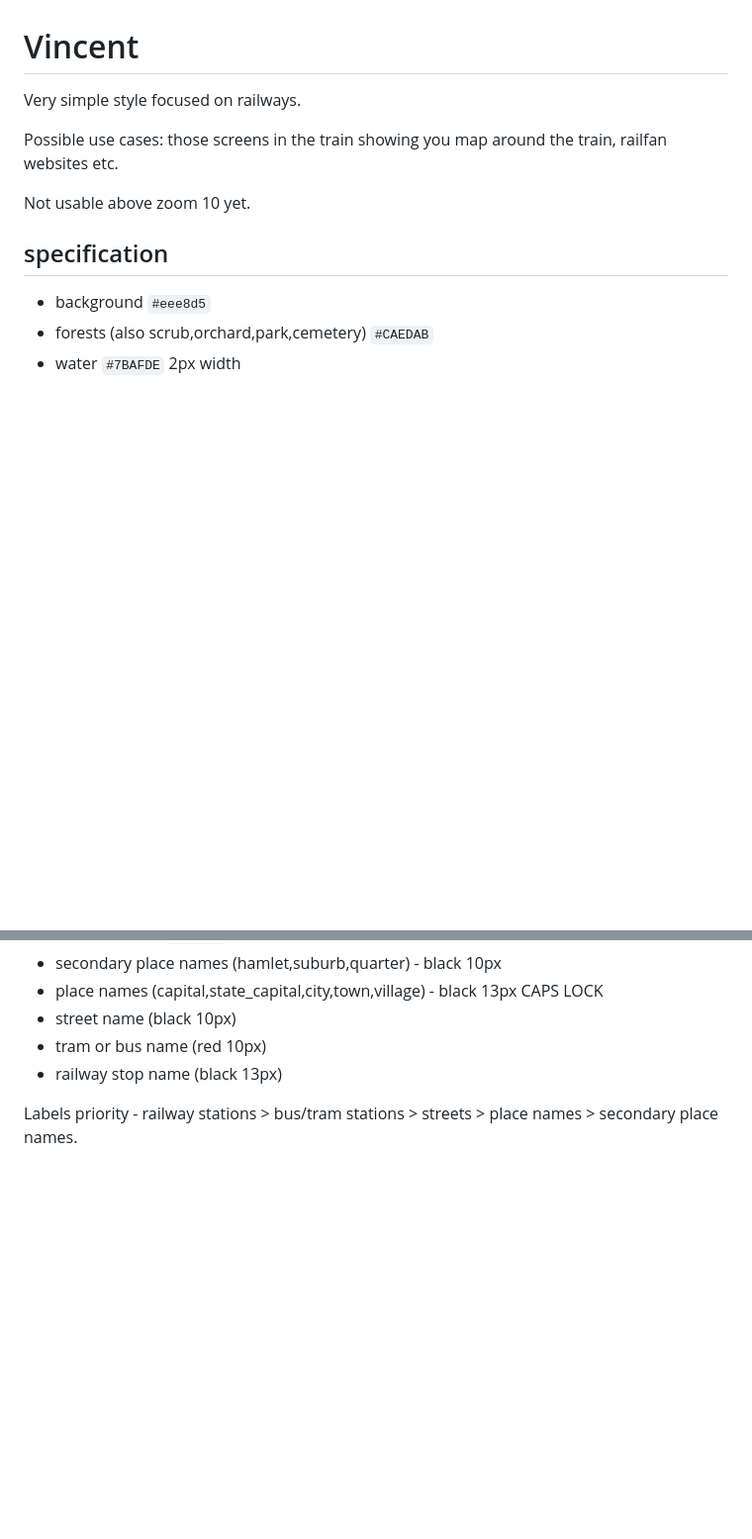
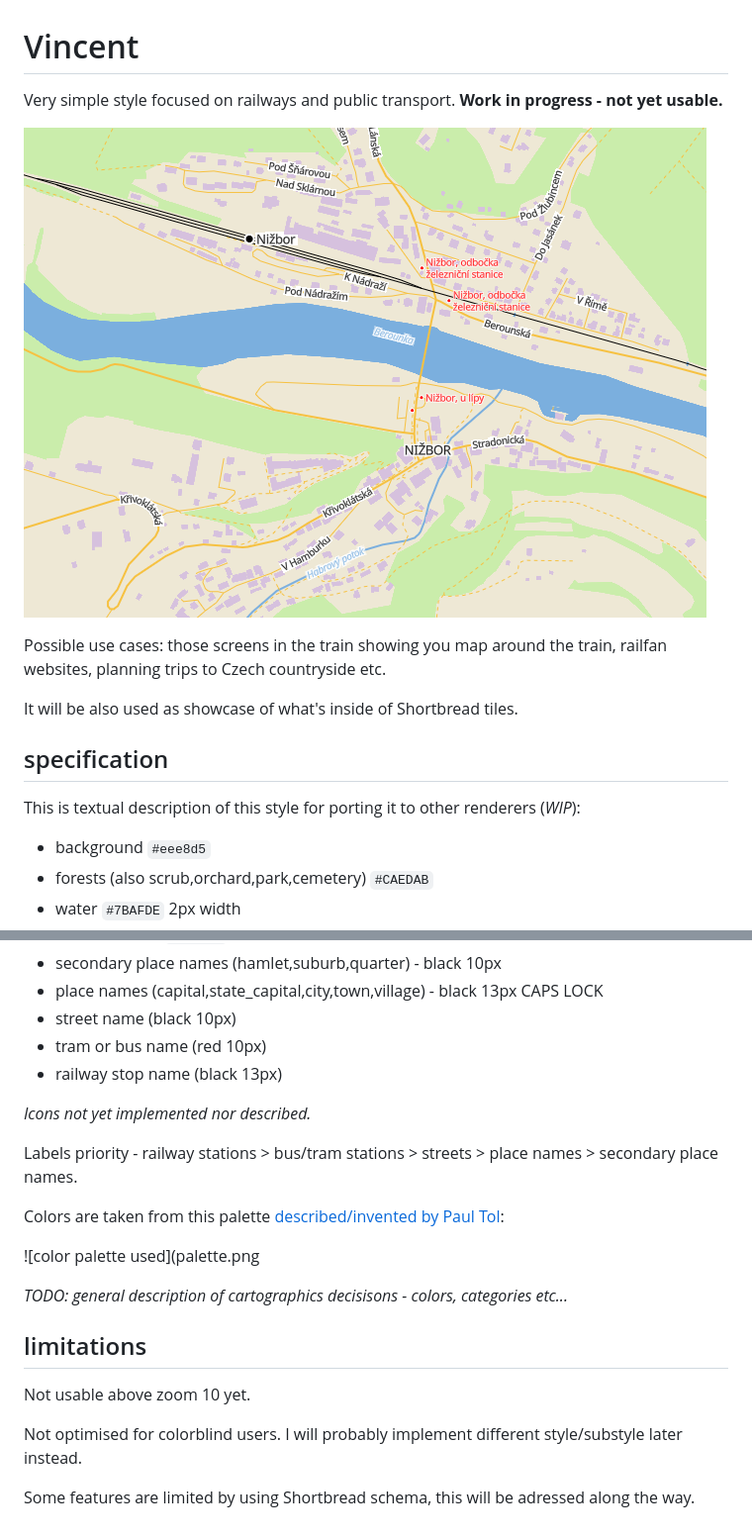
Before and after one commit to severak/mapstyles, a Markdown page: vincent/README.md, 2 parts joined by grey strips. Shown: that part at 99% size. Rendered like a GitHub page; pictures changed too: vincent/nizbor-demo.png (added); blank space fills up the shorter version.

Commit message:
More documentation on Vincent.

```diff
--- a/vincent/README.md
+++ b/vincent/README.md
@@ -1,12 +1,16 @@
 # Vincent
 
-Very simple style focused on railways.
+Very simple style focused on railways and public transport. **Work in progress - not yet usable.**
 
-Possible use cases: those screens in the train showing you map around the train, railfan websites etc.
+![demo of Vincent style](nizbor-demo.png)
 
-Not usable above zoom 10 yet.
+Possible use cases: those screens in the train showing you map around the train, railfan websites, planning trips to Czech countryside etc.
+
+It will be also used as showcase of what's inside of Shortbread tiles.
 
 ## specification
+
+This is textual description of this style for porting it to other renderers (*WIP*):
 
 - background `#eee8d5`
 - forests (also scrub,orchard,park,cemetery) `#CAEDAB`
@@ -24,4 +28,20 @@ Not usable above zoom 10 yet.
 - tram or bus name (red 10px)
 - railway stop name (black 13px)
 
+*Icons not yet implemented nor described.*
+
 Labels priority - railway stations > bus/tram stations > streets > place names > secondary place names.
+
+Colors are taken from this palette [described/invented by Paul Tol](https://web.archive.org/web/20170301135346/https://personal.sron.nl/~pault/colourschemes.pdf):
+
+![color palette used](palette.png
+
+*TODO: general description of cartographics decisisons - colors, categories etc...*
+
+## limitations
+
+Not usable above zoom 10 yet.
+
+Not optimised for colorblind users. I will probably implement different style/substyle later instead.
+
+Some features are limited by using Shortbread schema, this will be adressed along the way.
```
Also changed, not shown: vincent/palette.png (added).
